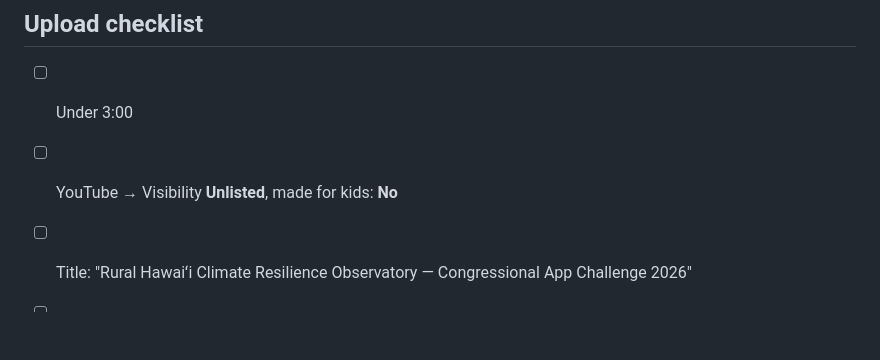
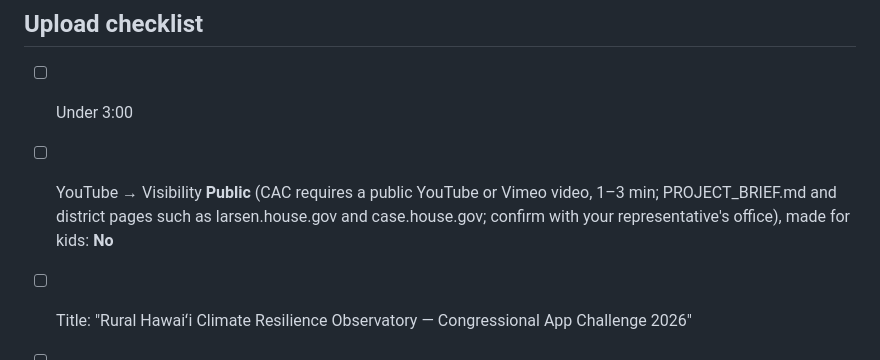
Before and after one commit to ChelseyMiguel/maui-climate-resilience-observatory, a Markdown page: docs/video-script.md, the part around the change. GitHub-like rendering; blank space fills up the shorter version.

Commit message:
Video checklist: upload as Public, not Unlisted
The CAC requires a public YouTube or Vimeo video (PROJECT_BRIEF.md; House
district CAC pages). An unlisted upload risks the submission.

Co-Authored-By: Claude Opus 5.5 <noreply@anthropic.com>
Claude-Session: https://claude.ai/code/session_01D8RDQUfaoED3TiejLTw1U8

```diff
--- a/docs/video-script.md
+++ b/docs/video-script.md
@@ -34,6 +34,6 @@ Every number below is in `docs/evidence-claims.md`. Don't add numbers that aren'
 
 ## Upload checklist
 - [ ] Under 3:00
-- [ ] YouTube → Visibility **Unlisted**, made for kids: **No**
+- [ ] YouTube → Visibility **Public** (CAC requires a public YouTube or Vimeo video, 1–3 min; PROJECT_BRIEF.md and district pages such as larsen.house.gov and case.house.gov; confirm with your representative's office), made for kids: **No**
 - [ ] Title: "Rural Hawaiʻi Climate Resilience Observatory — Congressional App Challenge 2026"
 - [ ] Paste the YouTube link and the GitHub link into the CAC submission form before **Oct 26, 12:00 PM EDT**
```
